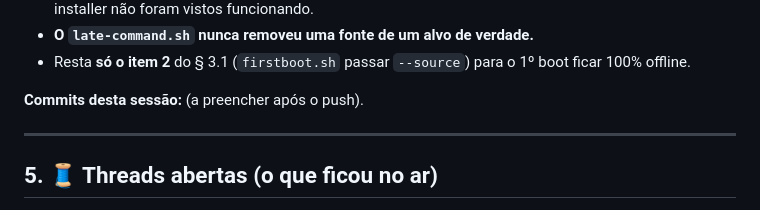
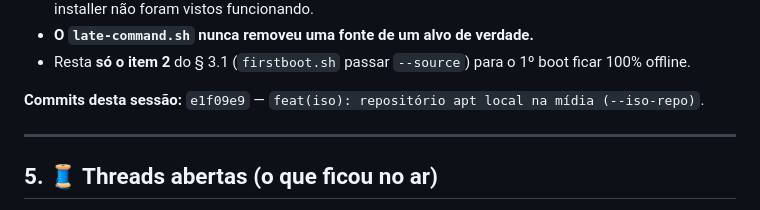
Before and after one commit to xtrempkch-droid/Deep_Rock_IA, a Markdown page: docs/JOURNAL.md, the part around the change. GitHub-like rendering.

Commit message:
docs(journal): registrar o commit da sessão #16

```diff
--- a/docs/JOURNAL.md
+++ b/docs/JOURNAL.md
@@ -937,7 +937,7 @@ Orçamento liberado: o item mais pesado que restava no § 3.1 do `docs/ISO.md`
 - Resta **só o item 2** do § 3.1 (`firstboot.sh` passar `--source`) para o 1º boot
   ficar 100% offline.
 
-**Commits desta sessão:** (a preencher após o push).
+**Commits desta sessão:** `e1f09e9` — `feat(iso): repositório apt local na mídia (--iso-repo)`.
 
 ---
 
```
